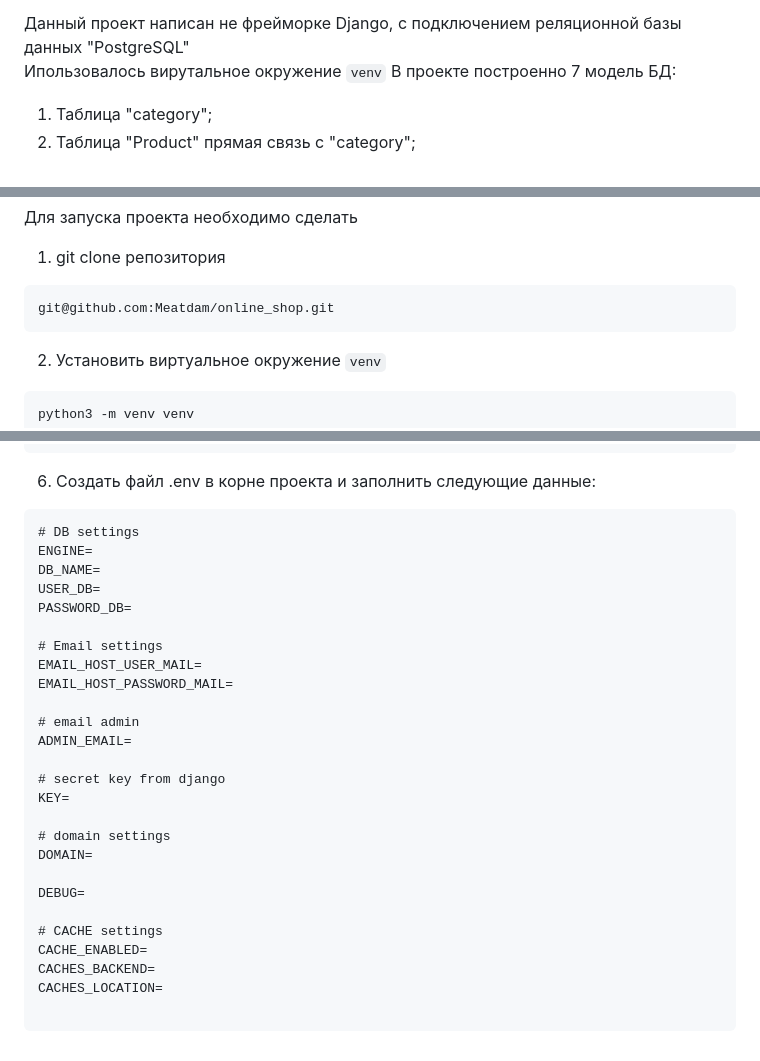
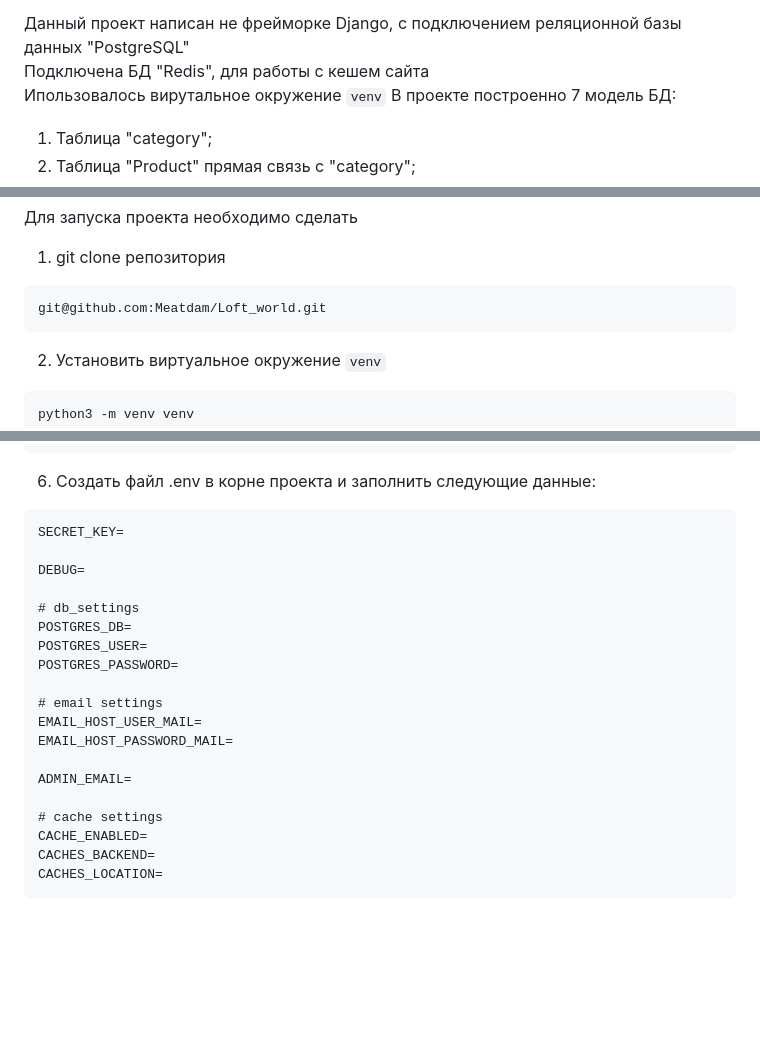
Before and after one commit to Meatdam/Loft_world, a Markdown page: README.md, 3 parts joined by grey strips. Rendered like a GitHub page; blank space fills up the shorter version.

````diff
--- a/README.md
+++ b/README.md
@@ -13,6 +13,7 @@ ________
 10. Есть форма с обратной связью, где клиент подписывается под рассылку всех акций скидок, новостей и т.д.
 
 Данный проект написан не фрейморке Django, с подключением реляционной базы данных "PostgreSQL"<br>
+Подключена БД "Redis", для работы с кешем сайта<br>
 Ипользовалось вирутальное окружение ```venv```
 В  проекте построенно 7 модель БД:
 1. Таблица "category";
@@ -26,7 +27,7 @@ ________
 Для запуска проекта необходимо сделать
 1. git clone репозитория
 ```
-git@github.com:Meatdam/online_shop.git
+git@github.com:Meatdam/Loft_world.git
 ```
 2. Установить виртуальное окружение ```venv```
 ```
@@ -43,30 +44,23 @@ pip install -r requirements.txt
 ```
 6. Создать файл .env в корне проекта и заполнить следующие данные:
 ```
-# DB settings
-ENGINE=
-DB_NAME=
-USER_DB=
-PASSWORD_DB=
+SECRET_KEY=
 
-# Email settings
+DEBUG=
+
+# db_settings
+POSTGRES_DB=
+POSTGRES_USER=
+POSTGRES_PASSWORD=
+
+# email settings
 EMAIL_HOST_USER_MAIL=
 EMAIL_HOST_PASSWORD_MAIL=
 
-# email admin
 ADMIN_EMAIL=
 
-# secret key from django
-KEY=
-
-# domain settings
-DOMAIN=
-
-DEBUG=
-
-# CACHE settings
+# cache settings
 CACHE_ENABLED=
 CACHES_BACKEND=
 CACHES_LOCATION=
-
 ```
````
